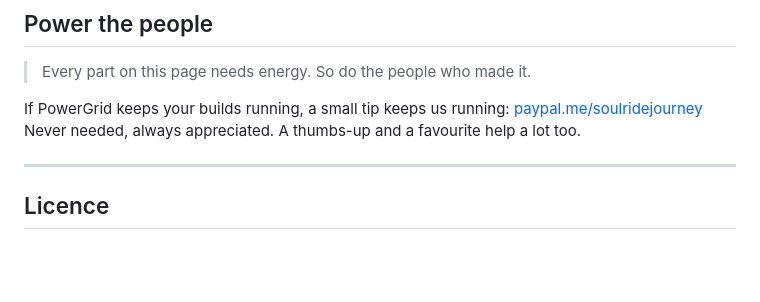
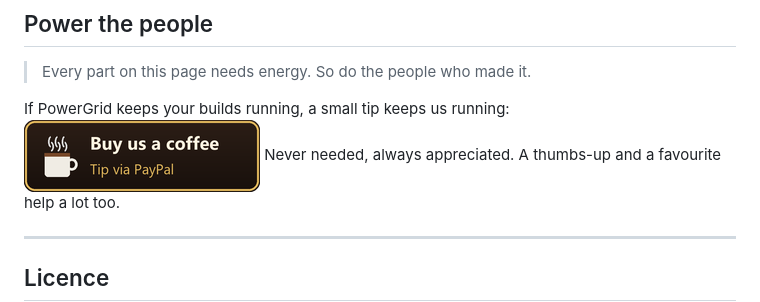
Before and after one commit to moonrise420/powergrid, a Markdown page: README.md, the part around the change. GitHub-like rendering; pictures changed too: .github/images/donate.png (added); blank space fills up the shorter version.

Commit message:
Donate button
Co-Authored-By: Claude Opus 5.5 <noreply@anthropic.com>

```diff
--- a/README.md
+++ b/README.md
@@ -74,7 +74,8 @@ PowerGrid collects nothing. It only goes online when you press "Check for update
 ## Power the people
 > Every part on this page needs energy. So do the people who made it.
 
-If PowerGrid keeps your builds running, a small tip keeps us running: [paypal.me/soulridejourney](https://www.paypal.me/soulridejourney)
+If PowerGrid keeps your builds running, a small tip keeps us running:
+[![](.github/images/donate.png)](https://www.paypal.me/soulridejourney)
 Never needed, always appreciated. A thumbs-up and a favourite help a lot too.
 
 ---
```
